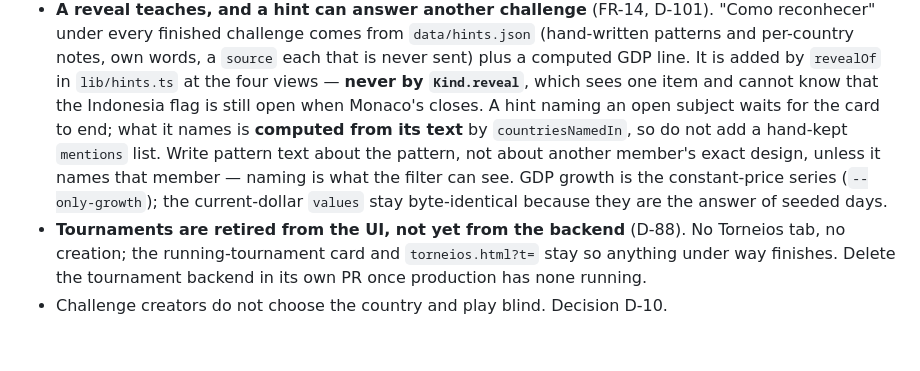
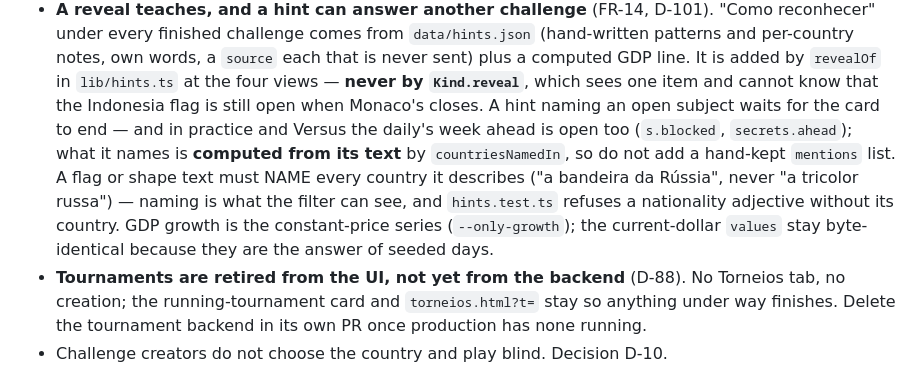
Before and after one commit to Thinato/mondo, a Markdown page: CLAUDE.md, the part around the change. GitHub-like rendering; blank space fills up the shorter version.

```diff
--- a/CLAUDE.md
+++ b/CLAUDE.md
@@ -295,10 +295,11 @@ backend.
   notes, own words, a `source` each that is never sent) plus a computed GDP line. It is added by
   `revealOf` in `lib/hints.ts` at the four views — **never by `Kind.reveal`**, which sees one item and
   cannot know that the Indonesia flag is still open when Monaco's closes. A hint naming an open
-  subject waits for the card to end; what it names is **computed from its text** by
-  `countriesNamedIn`, so do not add a hand-kept `mentions` list. Write pattern text about the
-  pattern, not about another member's exact design, unless it names that member — naming is what
-  the filter can see. GDP growth is the constant-price series (`--only-growth`); the current-dollar
+  subject waits for the card to end — and in practice and Versus the daily's week ahead is open
+  too (`s.blocked`, `secrets.ahead`); what it names is **computed from its text** by
+  `countriesNamedIn`, so do not add a hand-kept `mentions` list. A flag or shape text must NAME every
+  country it describes ("a bandeira da Rússia", never "a tricolor russa") — naming is what the filter
+  can see, and `hints.test.ts` refuses a nationality adjective without its country. GDP growth is the constant-price series (`--only-growth`); the current-dollar
   `values` stay byte-identical because they are the answer of seeded days.
 - **Tournaments are retired from the UI, not yet from the backend** (D-88). No Torneios tab, no
   creation; the running-tournament card and `torneios.html?t=` stay so anything under way
```
Also changed, not shown: docs/00-brief.md (+1 -1 lines), docs/01-requirements.md (+4 -2 lines).
